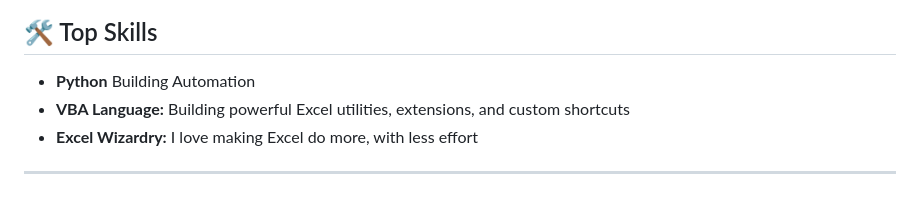
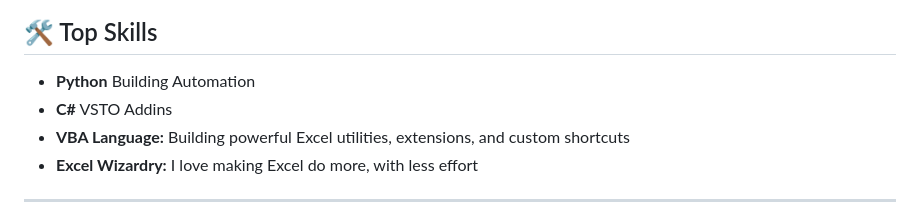
Before and after one commit to mrgargsir/mrgargsir, a Markdown page: README.md, the part around the change. GitHub-like rendering.

Commit message:
Add C# VSTO Addins to top skills

```diff
--- a/README.md
+++ b/README.md
@@ -18,6 +18,7 @@ Welcome to my GitHub profile!
 ## 🛠️ Top Skills
 
 - **Python** Building Automation
+- **C#** VSTO Addins
 - **VBA Language:** Building powerful Excel utilities, extensions, and custom shortcuts
 - **Excel Wizardry:** I love making Excel do more, with less effort
 
```
